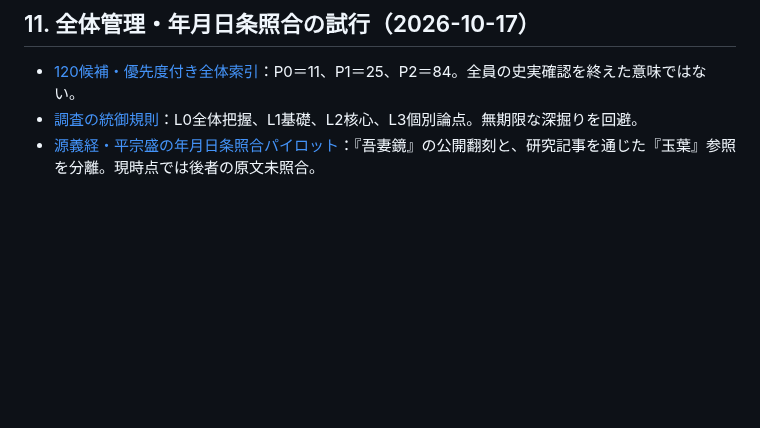
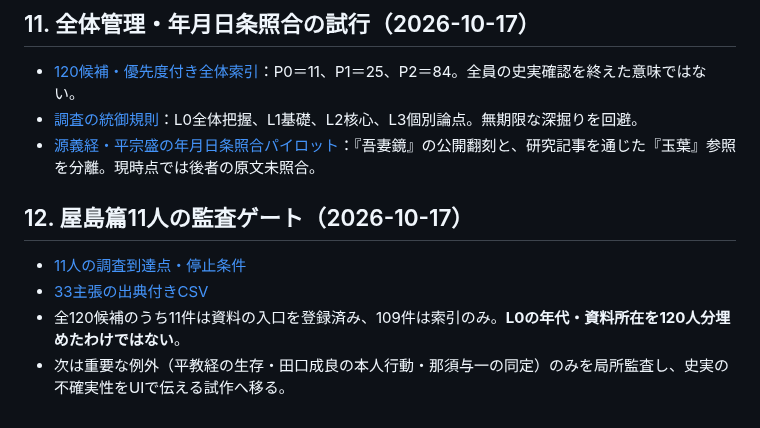
Before and after one commit to yama-books/genpei-sandbox, a Markdown page: docs/CHARACTER_RESEARCH_PLAN.md, the part around the change. Rendered like a GitHub page; blank space fills up the shorter version.

Commit message:
docs: connect scoped Yashima research gate to project overview

```diff
--- a/docs/CHARACTER_RESEARCH_PLAN.md
+++ b/docs/CHARACTER_RESEARCH_PLAN.md
@@ -283,3 +283,10 @@
 - [120候補・優先度付き全体索引](../data/people/MASTER_INDEX.csv)：P0＝11、P1＝25、P2＝84。全員の史実確認を終えた意味ではない。
 - [調査の統御規則](RESEARCH_GOVERNANCE.md)：L0全体把握、L1基礎、L2核心、L3個別論点。無期限な深掘りを回避。
 - [源義経・平宗盛の年月日条照合パイロット](../data/research/chronologies/YOSHITSUNE_MUNEMORI_1185_PILOT.md)：『吾妻鏡』の公開翻刻と、研究記事を通じた『玉葉』参照を分離。現時点では後者の原文未照合。
+
+## 12. 屋島篇11人の監査ゲート（2026-10-17）
+
+- [11人の調査到達点・停止条件](YASHIMA_11_RESEARCH_GATE.md)
+- [33主張の出典付きCSV](../data/people/YASHIMA_MVP_CLAIMS.csv)
+- 全120候補のうち11件は資料の入口を登録済み、109件は索引のみ。**L0の年代・資料所在を120人分埋めたわけではない**。
+- 次は重要な例外（平教経の生存・田口成良の本人行動・那須与一の同定）のみを局所監査し、史実の不確実性をUIで伝える試作へ移る。
```
